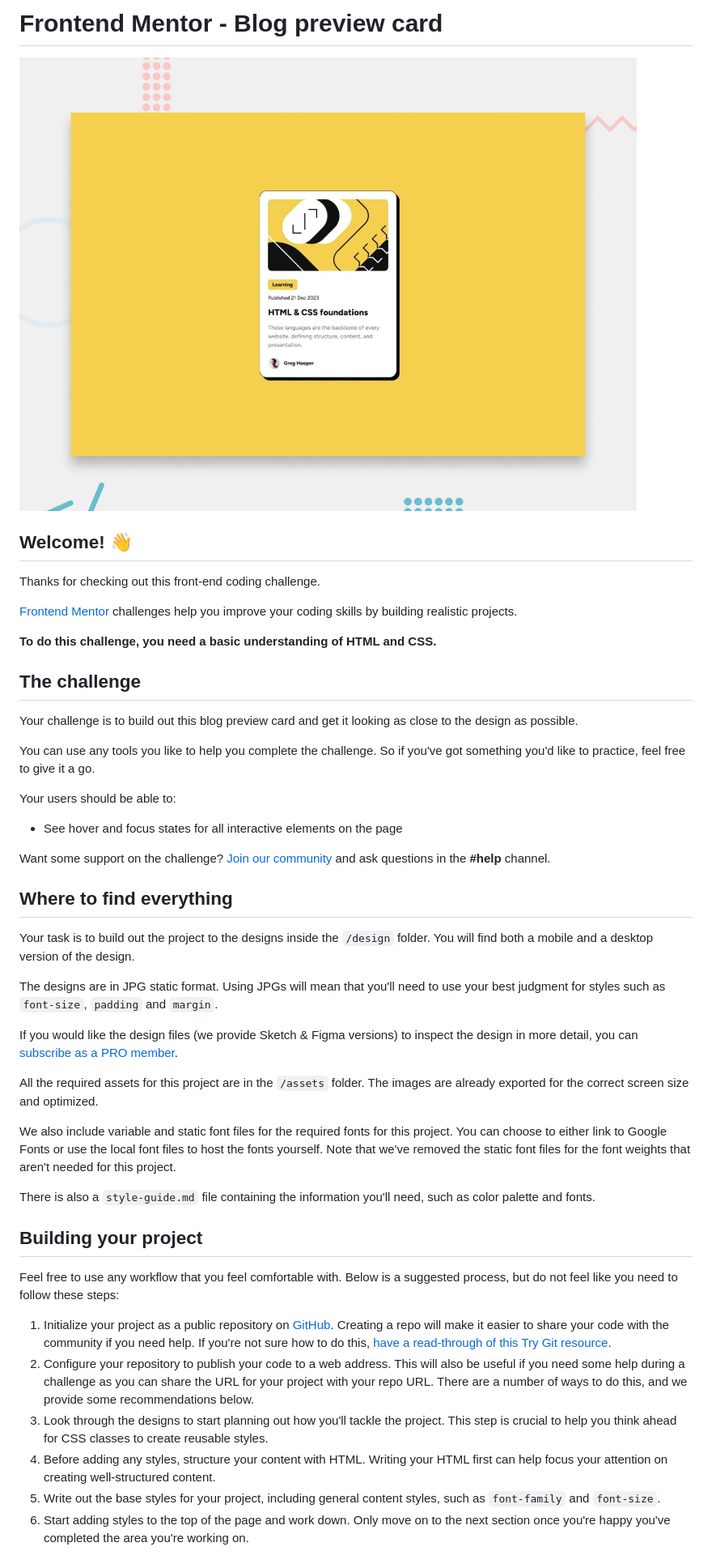
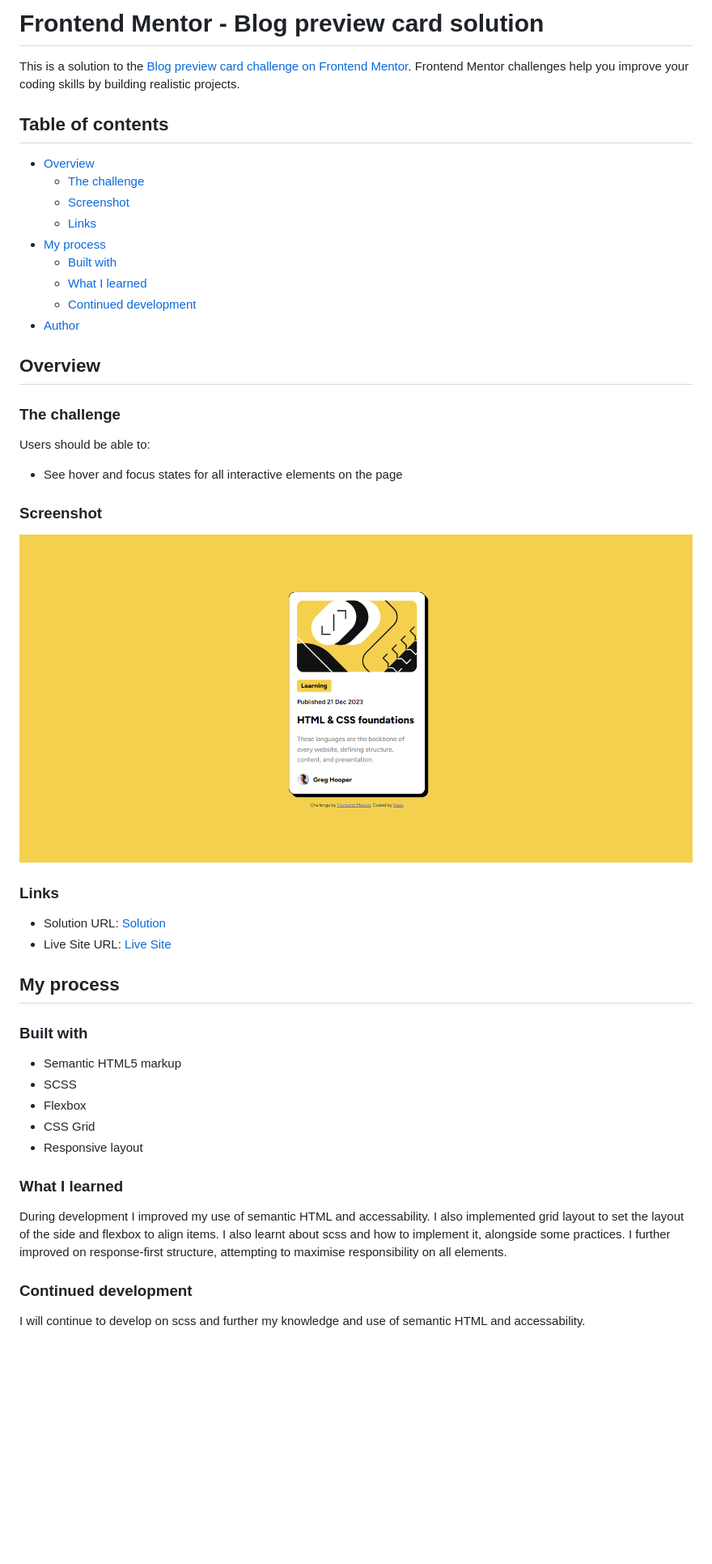
Before and after one commit to kaantkin/Blog-Preview-Card-FM, a Markdown page: README.md, the part around the change printed below. Shown: that part at 81% size. GitHub-like rendering; pictures changed too: design/solution-ss.png (added); blank space fills up the shorter version.

```diff
--- a/README.md
+++ b/README.md
@@ -1,49 +1,52 @@
-# Frontend Mentor - Blog preview card
+# Frontend Mentor - Blog preview card solution
 
-![Design preview for the Blog preview card coding challenge](./design/desktop-preview.jpg)
+This is a solution to the [Blog preview card challenge on Frontend Mentor](https://www.frontendmentor.io/challenges/blog-preview-card-ckPaj01IcS). Frontend Mentor challenges help you improve your coding skills by building realistic projects.
 
-## Welcome! 👋
+## Table of contents
 
-Thanks for checking out this front-end coding challenge.
+- [Overview](#overview)
+  - [The challenge](#the-challenge)
+  - [Screenshot](#screenshot)
+  - [Links](#links)
+- [My process](#my-process)
+  - [Built with](#built-with)
+  - [What I learned](#what-i-learned)
+  - [Continued development](#continued-development)
+- [Author](#author)
 
-[Frontend Mentor](https://www.frontendmentor.io) challenges help you improve your coding skills by building realistic projects.
 
-**To do this challenge, you need a basic understanding of HTML and CSS.**
+## Overview
 
-## The challenge
+### The challenge
 
-Your challenge is to build out this blog preview card and get it looking as close to the design as possible.
-
-You can use any tools you like to help you complete the challenge. So if you've got something you'd like to practice, feel free to give it a go.
-
-Your users should be able to:
+Users should be able to:
 
 - See hover and focus states for all interactive elements on the page
 
-Want some support on the challenge? [Join our community](https://www.frontendmentor.io/community) and ask questions in the **#help** channel.
+### Screenshot
 
-## Where to find everything
+![](./design/solution-ss.png)
 
-Your task is to build out the project to the designs inside the `/design` folder. You will find both a mobile and a desktop version of the design.
+### Links
 
-The designs are in JPG static format. Using JPGs will mean that you'll need to use your best judgment for styles such as `font-size`, `padding` and `margin`.
+- Solution URL: [Solution](https://your-solution-url.com)
+- Live Site URL: [Live Site](https://kaantkin.github.io/Blog-Preview-Card-FM/)
 
-If you would like the design files (we provide Sketch & Figma versions) to inspect the design in more detail, you can [subscribe as a PRO member](https://www.frontendmentor.io/pro).
+## My process
 
-All the required assets for this project are in the `/assets` folder. The images are already exported for the correct screen size and optimized.
+### Built with
 
-We also include variable and static font files for the required fonts for this project. You can choose to either link to Google Fonts or use the local font files to host the fonts yourself. Note that we've removed the static font files for the font weights that aren't needed for this project.
+- Semantic HTML5 markup
+- SCSS
+- Flexbox
+- CSS Grid
+- Responsive layout
 
-There is also a `style-guide.md` file containing the information you'll need, such as color palette and fonts.
+### What I learned
 
-## Building your project
+During development I improved my use of semantic HTML and accessability. I also implemented grid layout to set the layout of the side and flexbox to align items. I also learnt about scss and how to implement it, alongside some practices. I further improved on response-first structure, attempting to maximise responsibility on all elements.
 
-Feel free to use any workflow that you feel comfortable with. Below is a suggested process, but do not feel like you need to follow these steps:
+### Continued development
 
-1. Initialize your project as a public repository on [GitHub](https://github.com/). Creating a repo will make it easier to share your code with the community if you need help. If you're not sure how to do this, [have a read-through of this Try Git resource](https://try.github.io/).
-2. Configure your repository to publish your code to a web address. This will also be useful if you need some help during a challenge as you can share the URL for your project with your repo URL. There are a number of ways to do this, and we provide some recommendations below.
-3. Look through the designs to start planning out how you'll tackle the project. This step is crucial to help you think ahead for CSS classes to create reusable styles.
-4. Before adding any styles, structure your content with HTML. Writing your HTML first can help focus your attention on creating well-structured content.
-5. Write out the base styles for your project, including general content styles, such as `font-family` and `font-size`.
-6. Start adding styles to the top of the page and work down. Only move on to the next section once you're happy you've completed the area you're working on.
+I will continue to develop on scss and further my knowledge and use of semantic HTML and accessability.
 
```
Also changed, not shown: other parts of README.md (+3 -43 lines).
